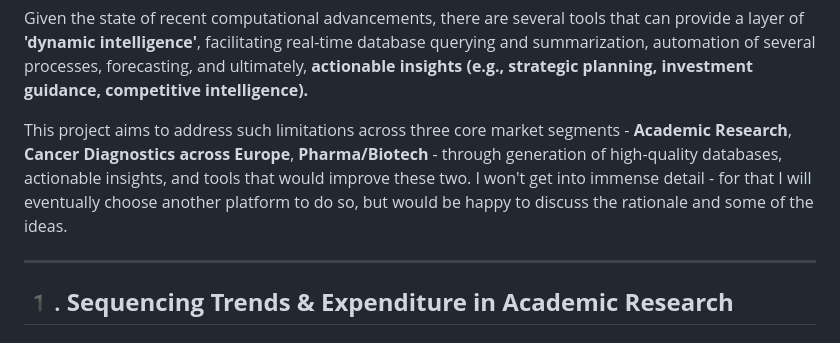
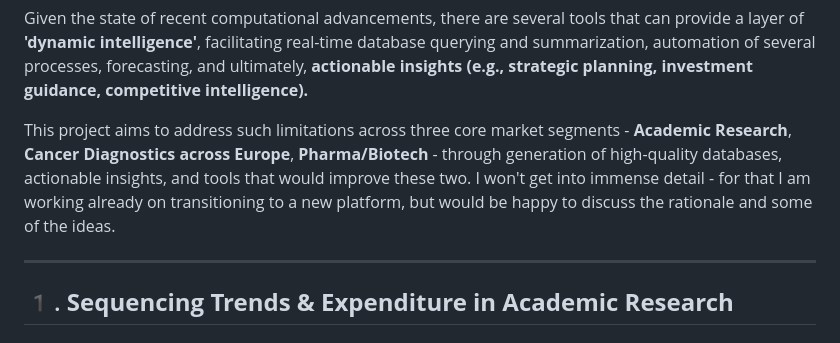
Before and after one commit to antiparticle25/genomic_data_solutions, a Markdown page: README.md, the part around the change. Rendered like a GitHub page.

```diff
--- a/README.md
+++ b/README.md
@@ -8,7 +8,7 @@ While several platforms (e.g., **PubGrade, BiotechGate**) offer a wealth of stru
 Given the state of recent computational advancements, there are several tools that can provide a layer of **'dynamic intelligence'**, facilitating real-time database querying and summarization, automation of several processes, forecasting, and ultimately, **actionable insights (e.g., strategic planning, investment guidance, competitive intelligence).**
 
 This project aims to address such limitations across three core market segments - **Academic Research**, **Cancer Diagnostics across Europe**, **Pharma/Biotech** - through generation of high-quality databases, actionable insights, and tools that would improve these two.
-I won't get into immense detail - for that I will eventually choose another platform to do so, but would be happy to discuss the rationale and some of the ideas.
+I won't get into immense detail - for that I am working already on transitioning to a new platform, but would be happy to discuss the rationale and some of the ideas.
 
 ---
 
```
